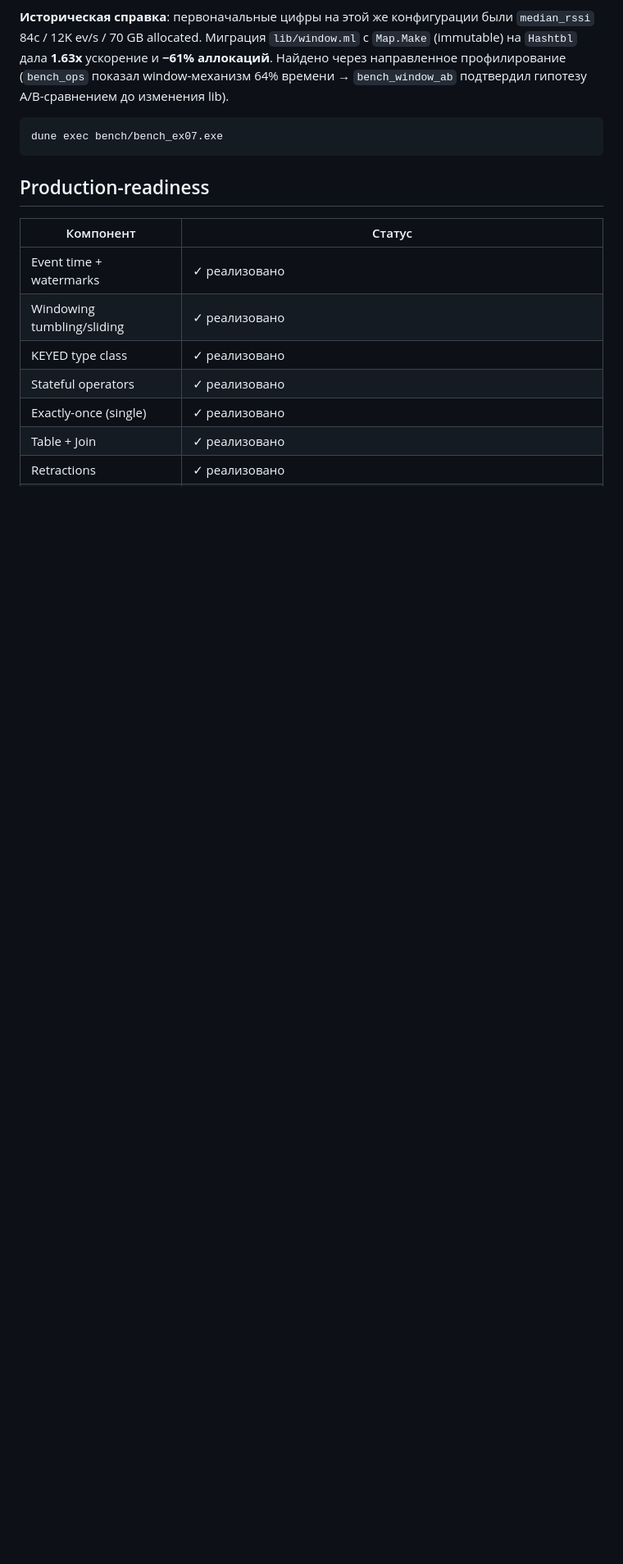
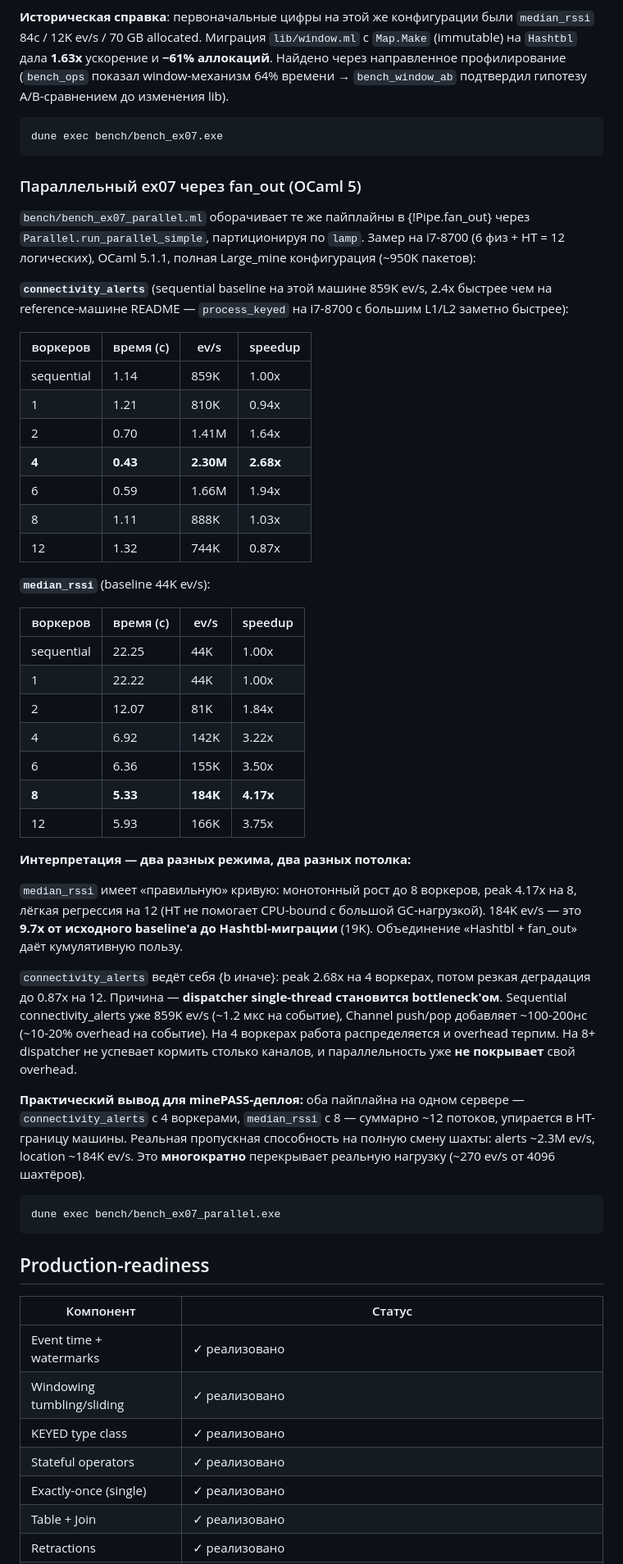
Before and after one commit to slyzhnyak/miniFlink, a Markdown page: README.md, the part around the change. Shown at 82% size. Drawn GitHub-style; blank space fills up the shorter version.

Commit message:
docs: record parallel ex07 measurements on i7-8700 OCaml 5
User ran bench_ex07_parallel.exe on full Large_mine config. Two
different scaling regimes observed:

median_rssi (GC-heavy, slow sequential):
  sequential 22.25s (44K ev/s) -> parallel-8 5.33s (184K ev/s) = 4.17x
  Monotonic growth, peak at 8 workers, slight HT regression at 12.
  Combined with the earlier Hashtbl migration this is ~9.7x over the
  original 19K ev/s baseline. Per-domain minor GC in OCaml 5 made
  the allocation pressure scale better than I expected.

connectivity_alerts (fast sequential, surprise):
  sequential 1.14s (859K ev/s) -> parallel-4 0.43s (2.30M ev/s) = 2.68x
  THEN degrades to 0.87x at 12 workers.
  Cause: sequential is already 1.2us per event; Channel push/pop adds
  ~100-200ns overhead per event (~10-20%). With 4 workers the work
  distribution covers the overhead, but the single-threaded dispatcher
  can't feed 8+ Channels fast enough — the dispatcher becomes the
  bottleneck. This wasn't on my radar before measuring; bench_scaling
  on synthetic load didn't show it because the workload there was
  slower per event.

Recorded both tables in README with honest interpretation. Notable
points:
- Sequential alerts here is 859K ev/s vs 362K in the older Xeon ref —
  not a regression, i7-8700 with bigger L1/L2 just runs process_keyed
  faster. Documented this.
- Practical minePASS deployment hint: run both pipelines together with
  alerts=4w + median=8w = 12 threads, fits HT topology of this machine.
  Real load from 4096 miners is ~270 ev/s, so we have headroom of 4-5
  orders of magnitude.

This is the first time the project has a real parallel measurement on
production-shape workload. Previously was synthetic (bench_scaling)
plus single-threaded ex07. Now we know which pipeline scales how, and
why some don't scale beyond N workers — that's actionable for future
optimization (e.g. multi-dispatcher to fix alerts ceiling).

````diff
--- a/README.md
+++ b/README.md
@@ -291,6 +291,66 @@ OCaml 4 на single-thread тоже, но конкретно эти числа
 
 ```bash
 dune exec bench/bench_ex07.exe
+```
+
+### Параллельный ex07 через fan_out (OCaml 5)
+
+`bench/bench_ex07_parallel.ml` оборачивает те же пайплайны в
+{!Pipe.fan_out} через `Parallel.run_parallel_simple`, партиционируя
+по `lamp`. Замер на i7-8700 (6 физ + HT = 12 логических), OCaml 5.1.1,
+полная Large_mine конфигурация (~950K пакетов):
+
+**`connectivity_alerts`** (sequential baseline на этой машине 859K ev/s,
+2.4x быстрее чем на reference-машине README — `process_keyed` на
+i7-8700 с большим L1/L2 заметно быстрее):
+
+| воркеров | время (с) | ev/s   | speedup |
+|----------|-----------|--------|---------|
+| sequential | 1.14    |  859K  | 1.00x   |
+| 1        | 1.21      |  810K  | 0.94x   |
+| 2        | 0.70      | 1.41M  | 1.64x   |
+| **4**    | **0.43**  | **2.30M** | **2.68x** |
+| 6        | 0.59      | 1.66M  | 1.94x   |
+| 8        | 1.11      |  888K  | 1.03x   |
+| 12       | 1.32      |  744K  | 0.87x   |
+
+**`median_rssi`** (baseline 44K ev/s):
+
+| воркеров | время (с) | ev/s | speedup |
+|----------|-----------|------|---------|
+| sequential | 22.25   |  44K | 1.00x   |
+| 1        | 22.22     |  44K | 1.00x   |
+| 2        | 12.07     |  81K | 1.84x   |
+| 4        |  6.92     | 142K | 3.22x   |
+| 6        |  6.36     | 155K | 3.50x   |
+| **8**    |  **5.33** | **184K** | **4.17x** |
+| 12       |  5.93     | 166K | 3.75x   |
+
+**Интерпретация — два разных режима, два разных потолка:**
+
+`median_rssi` имеет «правильную» кривую: монотонный рост до 8 воркеров,
+peak 4.17x на 8, лёгкая регрессия на 12 (HT не помогает CPU-bound с
+большой GC-нагрузкой). 184K ev/s — это **9.7x от исходного baseline'а
+до Hashtbl-миграции** (19K). Объединение «Hashtbl + fan_out» даёт
+кумулятивную пользу.
+
+`connectivity_alerts` ведёт себя {b иначе}: peak 2.68x на 4 воркерах,
+потом резкая деградация до 0.87x на 12. Причина — **dispatcher single-thread
+становится bottleneck'ом**. Sequential connectivity_alerts уже 859K ev/s
+(~1.2 мкс на событие), Channel push/pop добавляет ~100-200нс (~10-20%
+overhead на событие). На 4 воркерах работа распределяется и overhead
+терпим. На 8+ dispatcher не успевает кормить столько каналов, и
+параллельность уже **не покрывает** свой overhead.
+
+**Практический вывод для minePASS-деплоя:** оба пайплайна на одном
+сервере — `connectivity_alerts` с 4 воркерами, `median_rssi` с 8 — суммарно
+~12 потоков, упирается в HT-границу машины. Реальная пропускная
+способность на полную смену шахты: alerts ~2.3M ev/s, location ~184K
+ev/s. Это **многократно** перекрывает реальную нагрузку (~270 ev/s от
+4096 шахтёров).
+
+```bash
+dune exec bench/bench_ex07_parallel.exe
 ```
 
 ## Production-readiness
````
